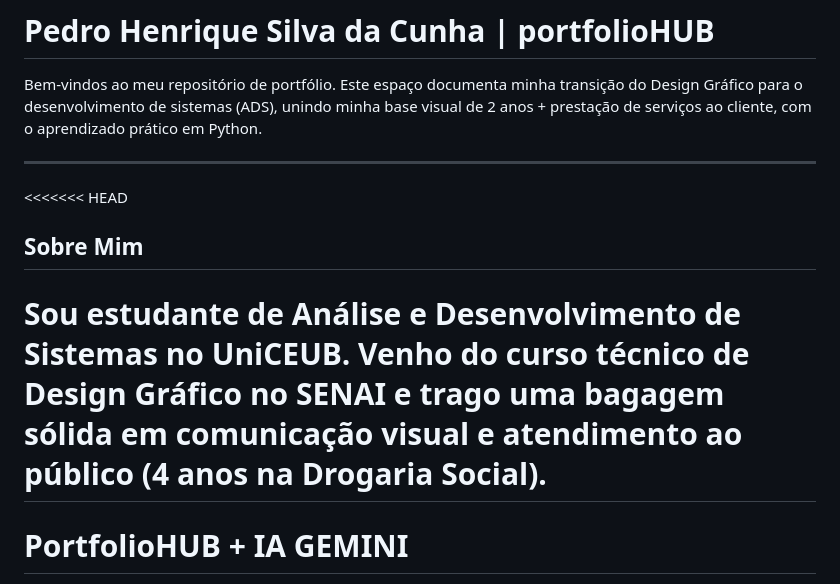
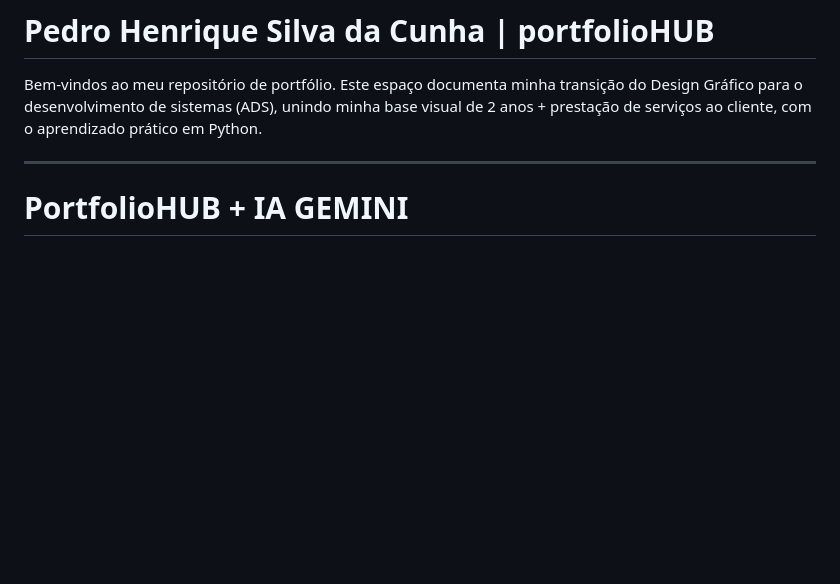
Before and after one commit to pedrohcunha07/portfolio-HUB, a Markdown page: README.md, the part around the change. Drawn GitHub-style; blank space fills up the shorter version.

```diff
--- a/README.md
+++ b/README.md
@@ -3,12 +3,6 @@
 Bem-vindos ao meu repositório de portfólio. Este espaço documenta minha transição do Design Gráfico para o desenvolvimento de sistemas (ADS), unindo minha base visual de 2 anos + prestação de serviços ao cliente, com o aprendizado prático em Python.
 
 ---
-
-<<<<<<< HEAD
-## Sobre Mim
-
-Sou estudante de Análise e Desenvolvimento de Sistemas no UniCEUB. Venho do curso técnico de Design Gráfico no SENAI e trago uma bagagem sólida em comunicação visual e atendimento ao público (4 anos na Drogaria Social).
-=======
 # PortfolioHUB + IA GEMINI
 Plataforma de portfólio integrada dinamicamente com a API pública do GitHub e estruturada sob conceitos de DevOps.
 
```
